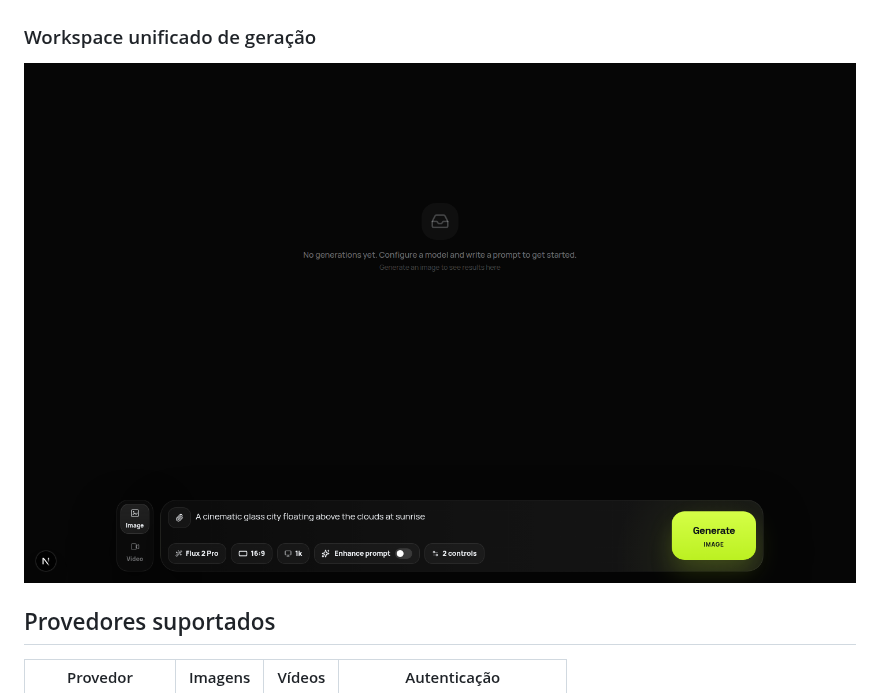
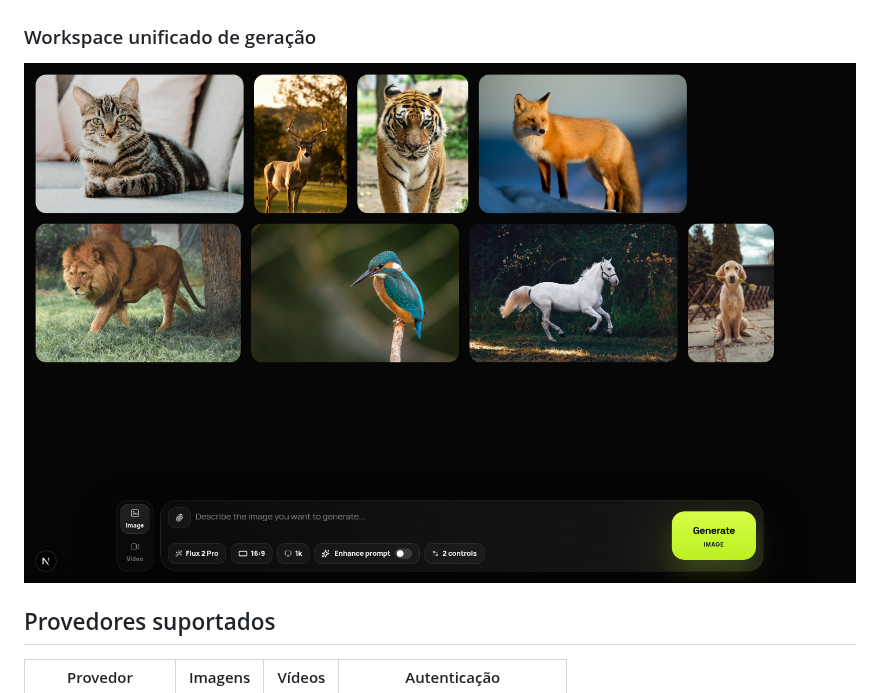
Before and after one commit to TechBeme/open-higgsfield, a Markdown page: README.pt-BR.md, the part around the change. Drawn GitHub-style; pictures changed too: docs/images/open-higgsfield-workspace.png (added).

```diff
--- a/README.pt-BR.md
+++ b/README.pt-BR.md
@@ -55,7 +55,7 @@ Modelos de mídia generativa estão espalhados entre provedores, painéis e cont
 
 ### Workspace unificado de geração
 
-![Workspace de geração do Open-Higgsfield](docs/images/open-higgsfield-studio.png)
+![Workspace de geração do Open-Higgsfield com uma galeria de imagens demonstrativa](docs/images/open-higgsfield-workspace.png)
 
 ## Provedores suportados
 
```
Also changed, not shown: README.es.md (+1 -1 lines), README.md (+1 -1 lines).
